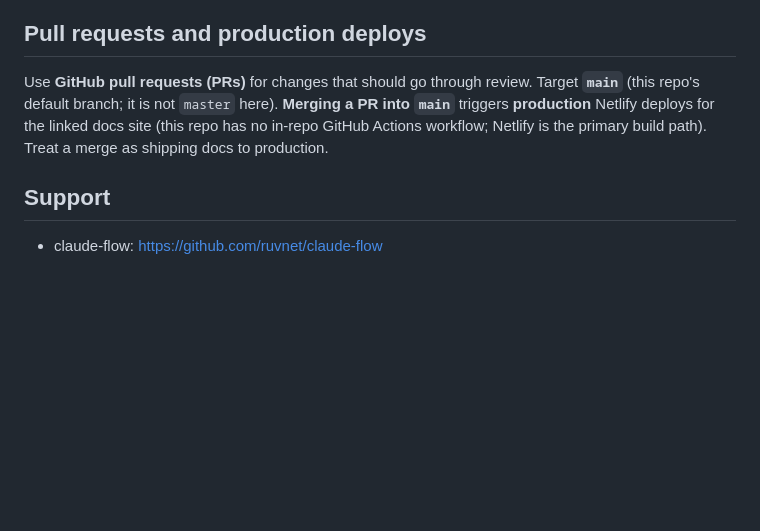
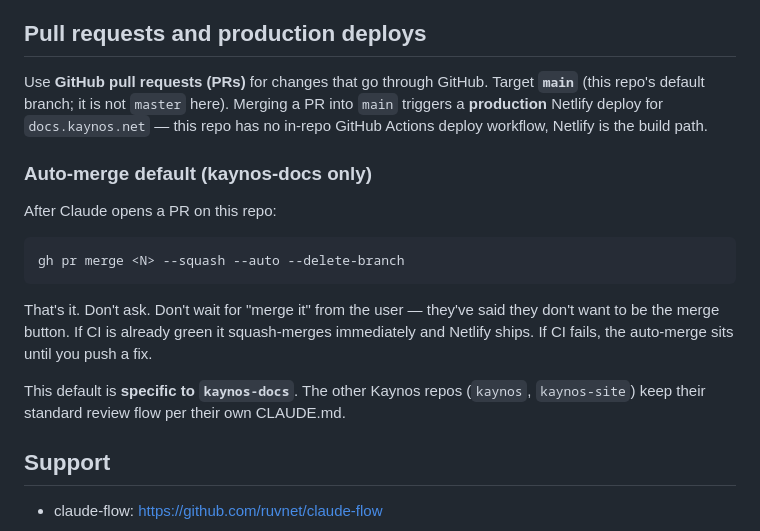
Before and after one commit to jlambert229/kaynos-docs, a Markdown page: CLAUDE.md, the part around the change. Rendered like a GitHub page; blank space fills up the shorter version.

Commit message:
docs: spell out auto-merge default for kaynos-docs PRs (#70)
The user has asked twice in a row to "merge the open PRs" after I'd
opened them. Document that for this repo specifically, the default
flow is: open PR, then immediately enable auto-merge with squash.
Don't sit on a green PR waiting for explicit approval.

Includes safety carve-outs for the cases that still warrant a pause
(force-push, Netlify secrets/DNS, mass-rewrite of unrelated files,
edits outside the listed file set).

Co-authored-by: Claude Opus 4.7 (1M context) <noreply@anthropic.com>

````diff
--- a/CLAUDE.md
+++ b/CLAUDE.md
@@ -79,7 +79,19 @@ Prefer the **`linear` CLI** in the shell for issue **CRUD**, bulk field updates
 
 ## Pull requests and production deploys
 
-Use **GitHub pull requests (PRs)** for changes that should go through review. Target **`main`** (this repo's default branch; it is not `master` here). **Merging a PR into `main`** triggers **production** Netlify deploys for the linked docs site (this repo has no in-repo GitHub Actions workflow; Netlify is the primary build path). Treat a merge as shipping docs to production.
+Use **GitHub pull requests (PRs)** for changes that go through GitHub. Target **`main`** (this repo's default branch; it is not `master` here). Merging a PR into `main` triggers a **production** Netlify deploy for `docs.kaynos.net` — this repo has no in-repo GitHub Actions deploy workflow, Netlify is the build path.
+
+### Auto-merge default (kaynos-docs only)
+
+After Claude opens a PR on this repo:
+
+```bash
+gh pr merge <N> --squash --auto --delete-branch
+```
+
+That's it. Don't ask. Don't wait for "merge it" from the user — they've said they don't want to be the merge button. If CI is already green it squash-merges immediately and Netlify ships. If CI fails, the auto-merge sits until you push a fix.
+
+This default is **specific to `kaynos-docs`**. The other Kaynos repos (`kaynos`, `kaynos-site`) keep their standard review flow per their own CLAUDE.md.
 
 ## Support
 
````
